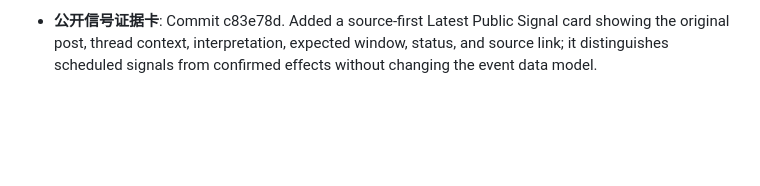
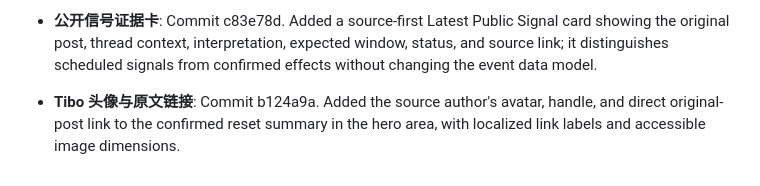
Before and after one commit to tangtang-it/codexresetlive, a Markdown page: MEMORY.md, the part around the change. Rendered like a GitHub page; blank space fills up the shorter version.

Commit message:
记录重置摘要来源入口

```diff
--- a/MEMORY.md
+++ b/MEMORY.md
@@ -234,3 +234,6 @@ u.
 
 
 - **公开信号证据卡**: Commit c83e78d. Added a source-first Latest Public Signal card showing the original post, thread context, interpretation, expected window, status, and source link; it distinguishes scheduled signals from confirmed effects without changing the event data model.
+
+
+- **Tibo 头像与原文链接**: Commit b124a9a. Added the source author's avatar, handle, and direct original-post link to the confirmed reset summary in the hero area, with localized link labels and accessible image dimensions.
```
